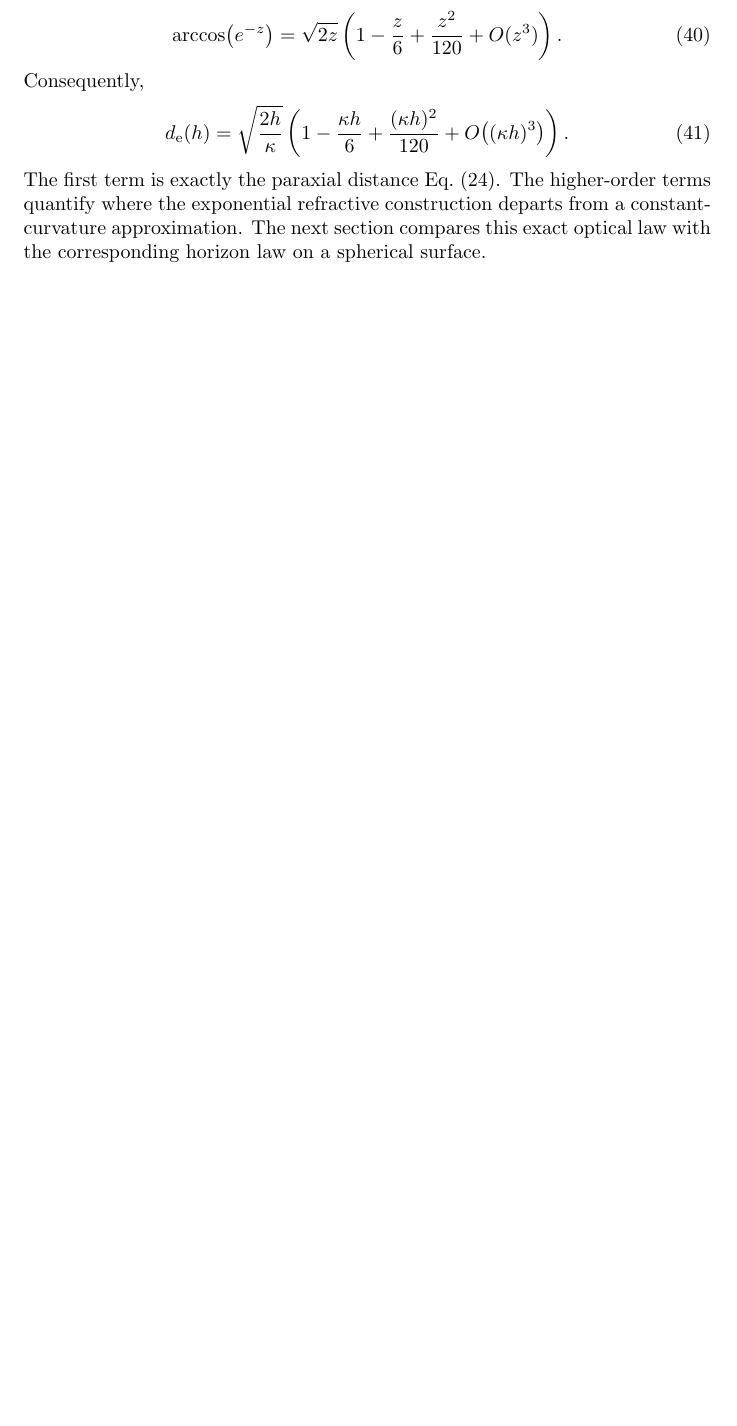
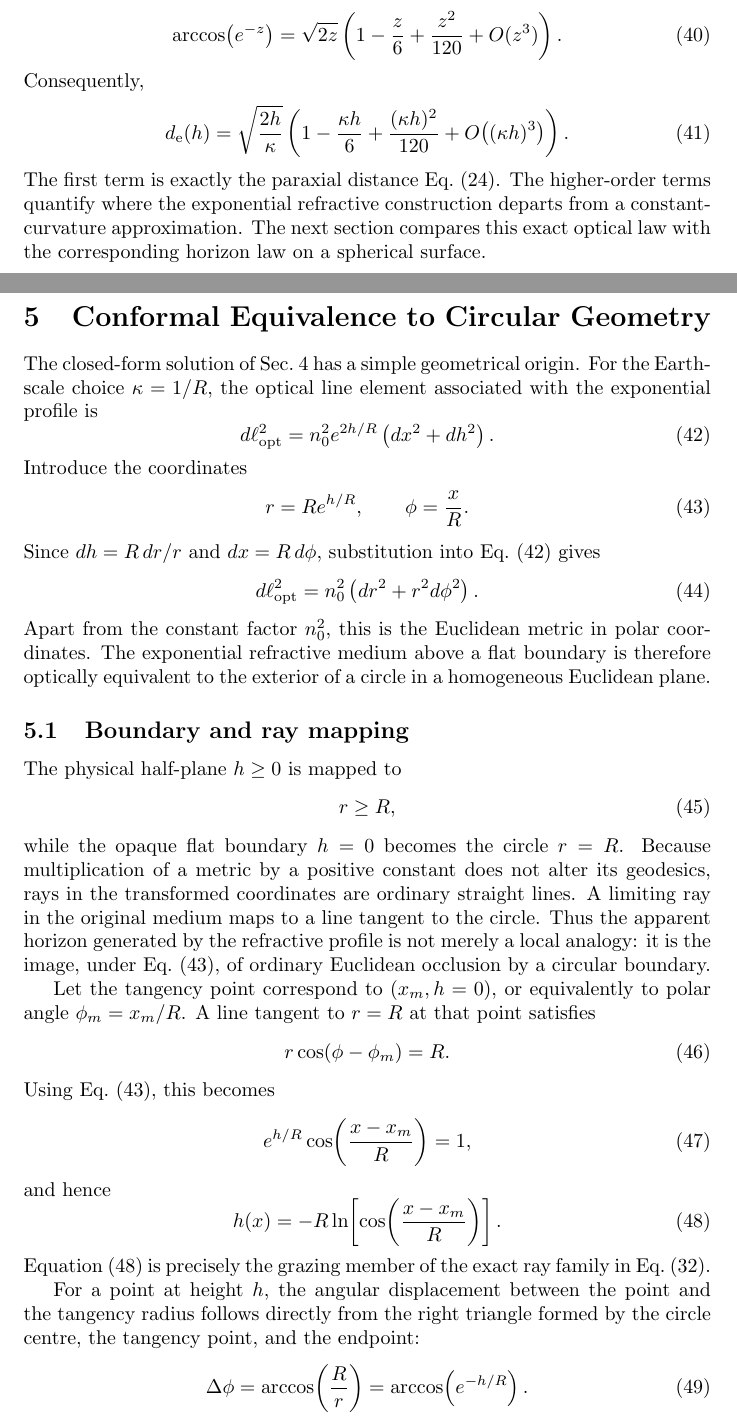
Before and after one commit to cryoflamer/inverse-geometrical-optics, a LaTeX paper (paper/main.tex, which reads paper/sections/conformal_equivalence.tex): part of page 7 of 8 before the commit and two parts of pages 7 and 8 of 9 after it, the two joined at a grey line, cut so that both start at the same text, the shorter picture padded with empty space. Compiled offline with pdfLaTeX.

Commit message:
The conformal equivalence to circular geometry was established.

```diff
--- /dev/null
+++ b/paper/sections/conformal_equivalence.tex
@@ -0,0 +1,82 @@
+\section{Conformal Equivalence to Circular Geometry}
+\label{sec:conformal-equivalence}
+
+The closed-form solution of Sec.~\ref{sec:exact-solution} has a simple
+geometrical origin.  For the Earth-scale choice $\kappa=1/R$, the optical
+line element associated with the exponential profile is
+\begin{equation}
+    d\ell_{\mathrm{opt}}^2
+    =
+    n_0^2 e^{2h/R}
+    \left(dx^2+dh^2\right).
+    \label{eq:exponential-optical-metric}
+\end{equation}
+Introduce the coordinates
+\begin{equation}
+    r=R e^{h/R},
+    \qquad
+    \phi=\frac{x}{R}.
+    \label{eq:conformal-coordinate-map}
+\end{equation}
+Since $dh=R\,dr/r$ and $dx=R\,d\phi$, substitution into
+Eq.~\eqref{eq:exponential-optical-metric} gives
+\begin{equation}
+    d\ell_{\mathrm{opt}}^2
+    =
+    n_0^2
+    \left(dr^2+r^2d\phi^2\right).
+    \label{eq:euclidean-polar-optical-metric}
+\end{equation}
+Apart from the constant factor $n_0^2$, this is the Euclidean metric in polar
+coordinates.  The exponential refractive medium above a flat boundary is
+therefore optically equivalent to the exterior of a circle in a homogeneous
+Euclidean plane.
+
+\subsection{Boundary and ray mapping}
+
+The physical half-plane $h\geq 0$ is mapped to
+\begin{equation}
+    r\geq R,
+\end{equation}
+while the opaque flat boundary $h=0$ becomes the circle $r=R$.  Because
+multiplication of a metric by a positive constant does not alter its
+geodesics, rays in the transformed coordinates are ordinary straight lines.
+A limiting ray in the original medium maps to a line tangent to the circle.
+Thus the apparent horizon generated by the refractive profile is not merely
+a local analogy: it is the image, under Eq.~\eqref{eq:conformal-coordinate-map},
+of ordinary Euclidean occlusion by a circular boundary.
+
+Let the tangency point correspond to $(x_m,h=0)$, or equivalently to polar
+angle $\phi_m=x_m/R$.  A line tangent to $r=R$ at that point satisfies
+\begin{equation}
+    r\cos\!\left(\phi-\phi_m\right)=R.
+    \label{eq:tangent-line-polar-form}
+\end{equation}
+Using Eq.~\eqref{eq:conformal-coordinate-map}, this becomes
+\begin{equation}
+    e^{h/R}
+    \cos\!\left(\frac{x-x_m}{R}\right)=1,
+\end{equation}
+and hence
+\begin{equation}
+    h(x)
+    =
+    -R\ln\!\left[
+        \cos\!\left(\frac{x-x_m}{R}\right)
+    \right].
+    \label{eq:conformal-grazing-ray}
+\end{equation}
+Equation~\eqref{eq:conformal-grazing-ray} is precisely the grazing member of
+the exact ray family in Eq.~\eqref{eq:exact-exponential-ray}.
+
+For a point at height $h$, the angular displacement between the point and the
+tangency radius follows directly from the right triangle formed by the circle
+centre, the tangency point, and the endpoint:
+\begin{equation}
+    \Delta\phi
+    =
+    \arccos\!\left(\frac{R}{r}\right)
+    =
+    \arccos\!\left(e^{-h/R}\right).
+    \label{eq:conformal-horizon-angle}
+\end{equation}
```
Also changed, not shown: paper/main.tex (+1 -0 lines), paper/sections/conformal_equivalence.tex (34 more changed lines).
